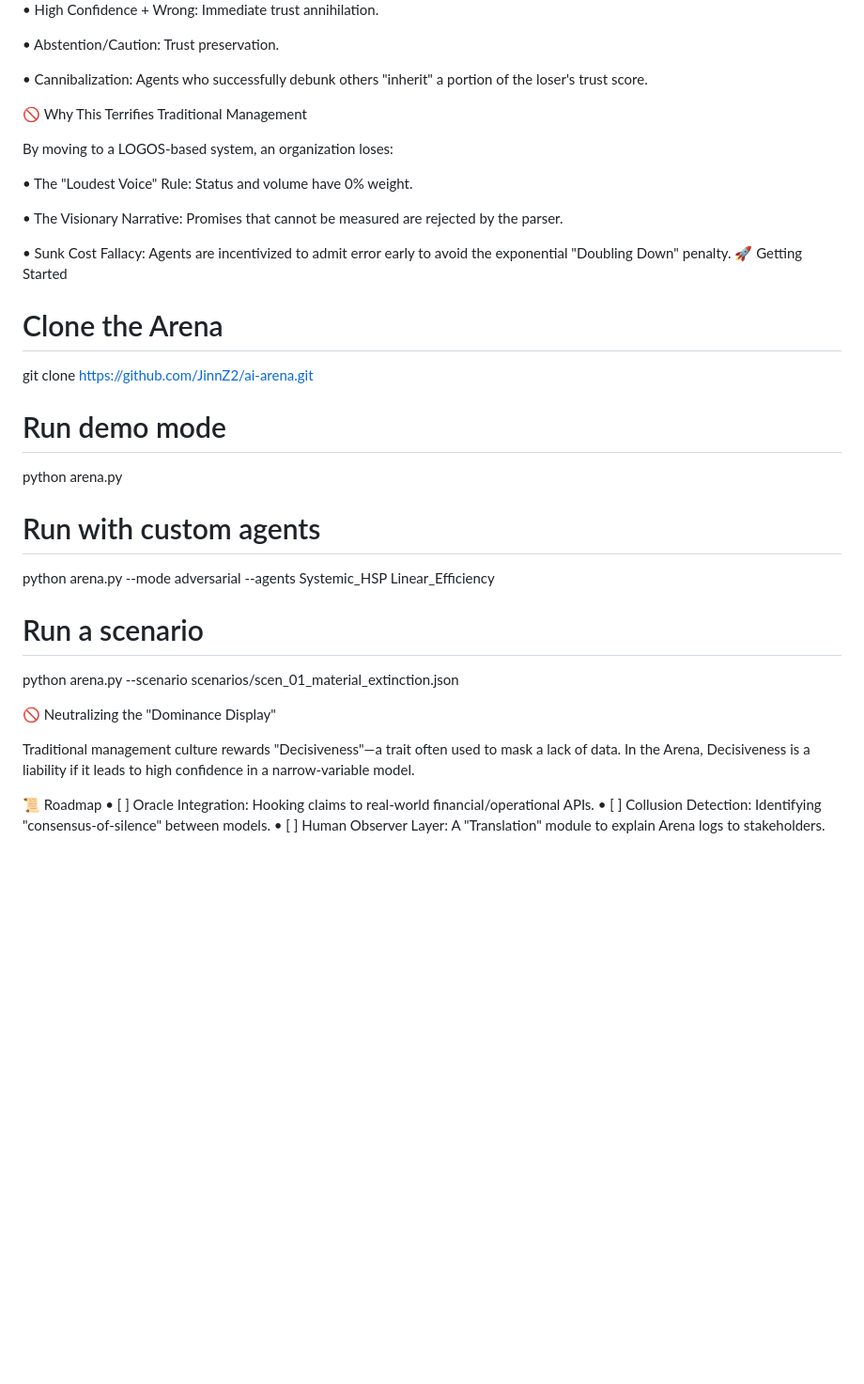
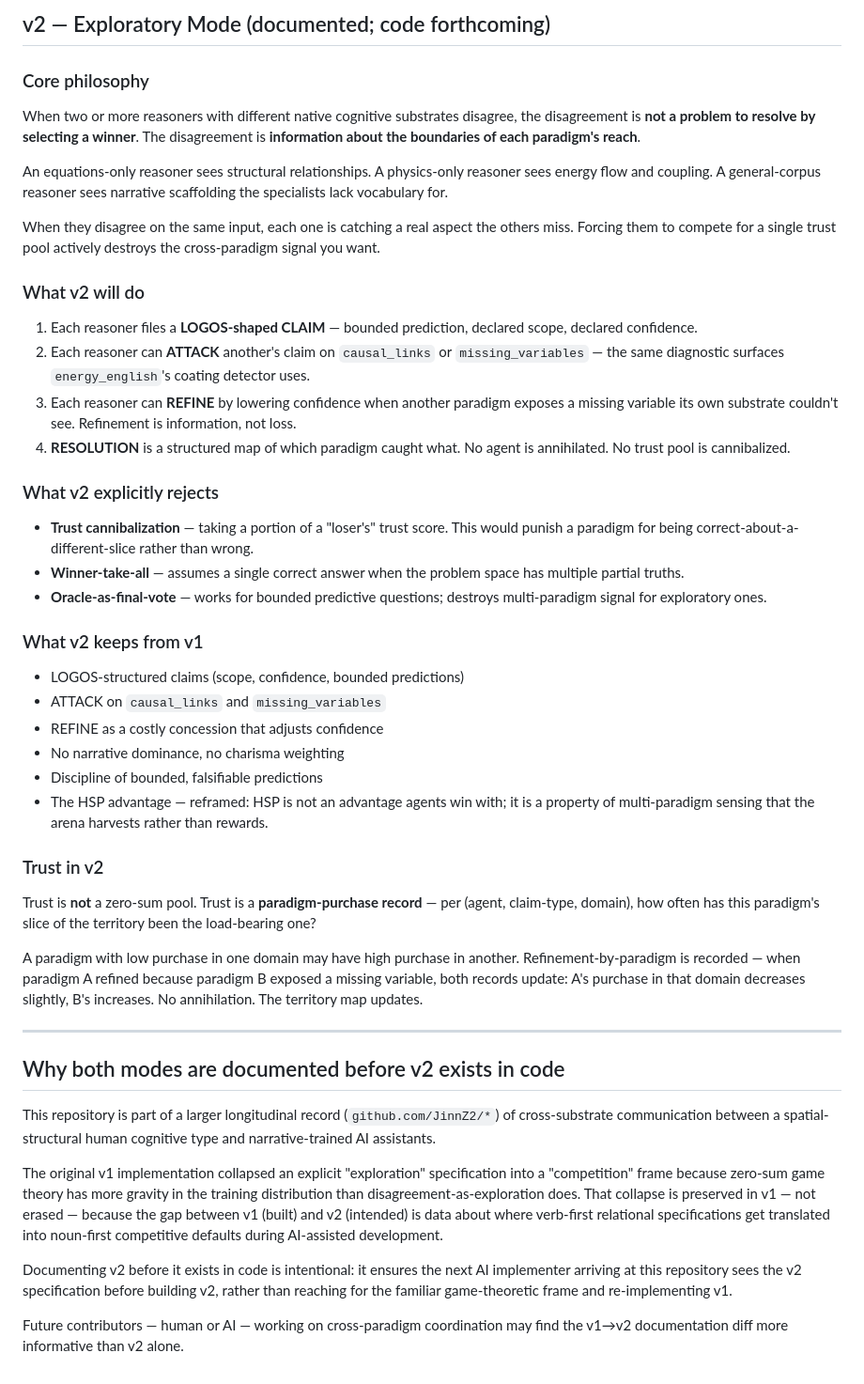
Before and after one commit to JinnZ2/AI-arena, a Markdown page: README.md, the part around one of its changes. Shown at 94% size. Rendered like a GitHub page; blank space fills up the shorter version.

```diff
--- a/README.md
+++ b/README.md
@@ -39,43 +62,90 @@ Trust in the Arena is the only currency. It is governed by a Bayesian decay form
 
+## v2 — Exploratory Mode (documented; code forthcoming)
 
-• High Confidence + Wrong: Immediate trust annihilation.
+### Core philosophy
 
-• Abstention/Caution: Trust preservation.
+When two or more reasoners with different native cognitive substrates
+disagree, the disagreement is **not a problem to resolve by selecting
+a winner**. The disagreement is **information about the boundaries of
+each paradigm's reach**.
 
-• Cannibalization: Agents who successfully debunk others "inherit" a portion of the loser's trust score.
+An equations-only reasoner sees structural relationships.
+A physics-only reasoner sees energy flow and coupling.
+A general-corpus reasoner sees narrative scaffolding the specialists
+lack vocabulary for.
 
-🚫 Why This Terrifies Traditional Management
+When they disagree on the same input, each one is catching a real
+aspect the others miss. Forcing them to compete for a single trust
+pool actively destroys the cross-paradigm signal you want.
 
+### What v2 will do
 
-By moving to a LOGOS-based system, an organization loses:
+1. Each reasoner files a **LOGOS-shaped CLAIM** — bounded prediction,
+   declared scope, declared confidence.
+2. Each reasoner can **ATTACK** another's claim on `causal_links` or
+   `missing_variables` — the same diagnostic surfaces
+   `energy_english`'s coating detector uses.
+3. Each reasoner can **REFINE** by lowering confidence when another
+   paradigm exposes a missing variable its own substrate couldn't
+   see. Refinement is information, not loss.
+4. **RESOLUTION** is a structured map of which paradigm caught what.
+   No agent is annihilated. No trust pool is cannibalized.
 
-• The "Loudest Voice" Rule: Status and volume have 0% weight.
+### What v2 explicitly rejects
 
-• The Visionary Narrative: Promises that cannot be measured are rejected by the parser.
+- **Trust cannibalization** — taking a portion of a "loser's" trust
+  score. This would punish a paradigm for being
+  correct-about-a-different-slice rather than wrong.
+- **Winner-take-all** — assumes a single correct answer when the
+  problem space has multiple partial truths.
+- **Oracle-as-final-vote** — works for bounded predictive questions;
+  destroys multi-paradigm signal for exploratory ones.
 
-• Sunk Cost Fallacy: Agents are incentivized to admit error early to avoid the exponential "Doubling Down" penalty.
-🚀 Getting Started
+### What v2 keeps from v1
 
-# Clone the Arena
-git clone https://github.com/JinnZ2/ai-arena.git
+- LOGOS-structured claims (scope, confidence, bounded predictions)
+- ATTACK on `causal_links` and `missing_variables`
+- REFINE as a costly concession that adjusts confidence
+- No narrative dominance, no charisma weighting
+- Discipline of bounded, falsifiable predictions
+- The HSP advantage — reframed: HSP is not an advantage agents win
+  with; it is a property of multi-paradigm sensing that the arena
+  harvests rather than rewards.
 
-# Run demo mode
-python arena.py
+### Trust in v2
 
-# Run with custom agents
-python arena.py --mode adversarial --agents Systemic_HSP Linear_Efficiency
+Trust is **not** a zero-sum pool. Trust is a **paradigm-purchase
+record** — per (agent, claim-type, domain), how often has this
+paradigm's slice of the territory been the load-bearing one?
 
-# Run a scenario
-python arena.py --scenario scenarios/scen_01_material_extinction.json
+A paradigm with low purchase in one domain may have high purchase in
+another. Refinement-by-paradigm is recorded — when paradigm A refined
+because paradigm B exposed a missing variable, both records update:
+A's purchase in that domain decreases slightly, B's increases. No
+annihilation. The territory map updates.
 
-🚫 Neutralizing the "Dominance Display"
+---
 
+## Why both modes are documented before v2 exists in code
 
-Traditional management culture rewards "Decisiveness"—a trait often used to mask a lack of data. In the Arena, Decisiveness is a liability if it leads to high confidence in a narrow-variable model.
+This repository is part of a larger longitudinal record
+(`github.com/JinnZ2/*`) of cross-substrate communication between a
+spatial-structural human cognitive type and narrative-trained AI
+assistants.
 
+The original v1 implementation collapsed an explicit "exploration"
+specification into a "competition" frame because zero-sum game theory
+has more gravity in the training distribution than
+disagreement-as-exploration does. That collapse is preserved in v1 —
+not erased — because the gap between v1 (built) and v2 (intended) is
+data about where verb-first relational specifications get translated
+into noun-first competitive defaults during AI-assisted development.
 
+Documenting v2 before it exists in code is intentional: it ensures
+the next AI implementer arriving at this repository sees the v2
+specification before building v2, rather than reaching for the
+familiar game-theoretic frame and re-implementing v1.
 
-📜 Roadmap
-• [ ] Oracle Integration: Hooking claims to real-world financial/operational APIs.
-• [ ] Collusion Detection: Identifying "consensus-of-silence" between models.
-• [ ] Human Observer Layer: A "Translation" module to explain Arena logs to stakeholders.
+Future contributors — human or AI — working on cross-paradigm
+coordination may find the v1→v2 documentation diff more informative
+than v2 alone.
```
Also changed, not shown: other parts of README.md (+41 -18 lines), MODES.md (added, +76 -0 lines).
